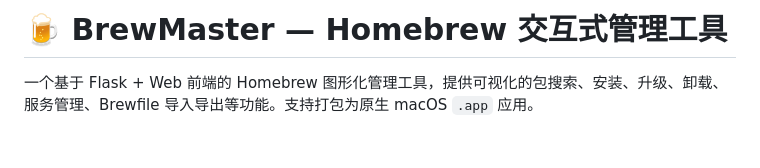
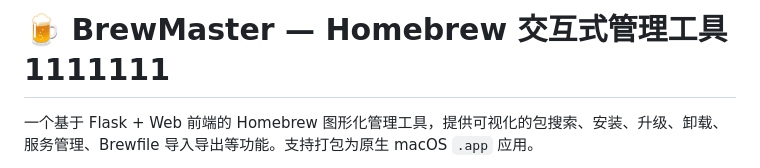
Before and after one commit to NatsuF/brew-gui, a Markdown page: README.md, the part around the change. Drawn GitHub-style; blank space fills up the shorter version.

```diff
--- a/README.md
+++ b/README.md
@@ -1,4 +1,4 @@
-# 🍺 BrewMaster — Homebrew 交互式管理工具
+# 🍺 BrewMaster — Homebrew 交互式管理工具1111111
 
 一个基于 Flask + Web 前端的 Homebrew 图形化管理工具，提供可视化的包搜索、安装、升级、卸载、服务管理、Brewfile 导入导出等功能。支持打包为原生 macOS `.app` 应用。
 
```
